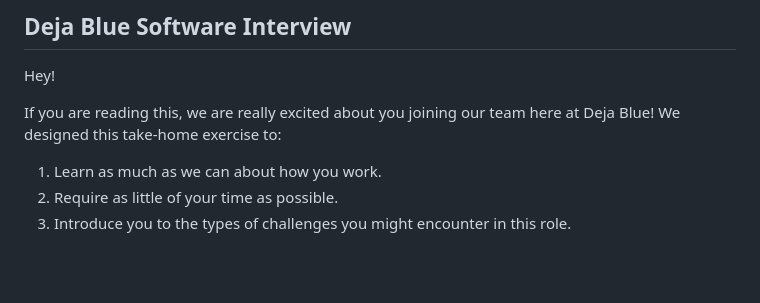
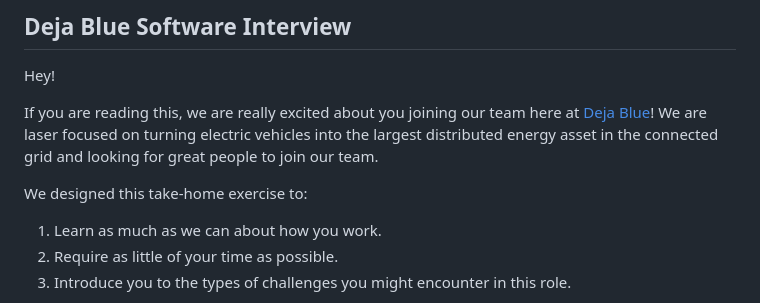
Before and after one commit to deja-blue/software-interview, a Markdown page: README.md, the part around the change. GitHub-like rendering; blank space fills up the shorter version.

```diff
--- a/README.md
+++ b/README.md
@@ -4,7 +4,10 @@
 
 Hey!
 
-If you are reading this, we are really excited about you joining our team here at Deja Blue! We designed this take-home exercise to:
+If you are reading this, we are really excited about you joining our team here at [Deja Blue](www.dejablue.energy)! We are laser focused on turning electric vehicles into the largest distributed energy asset in the connected grid and looking for great people to join our team.
+
+
+We designed this take-home exercise to:
 
 1. Learn as much as we can about how you work.
 2. Require as little of your time as possible.
```
